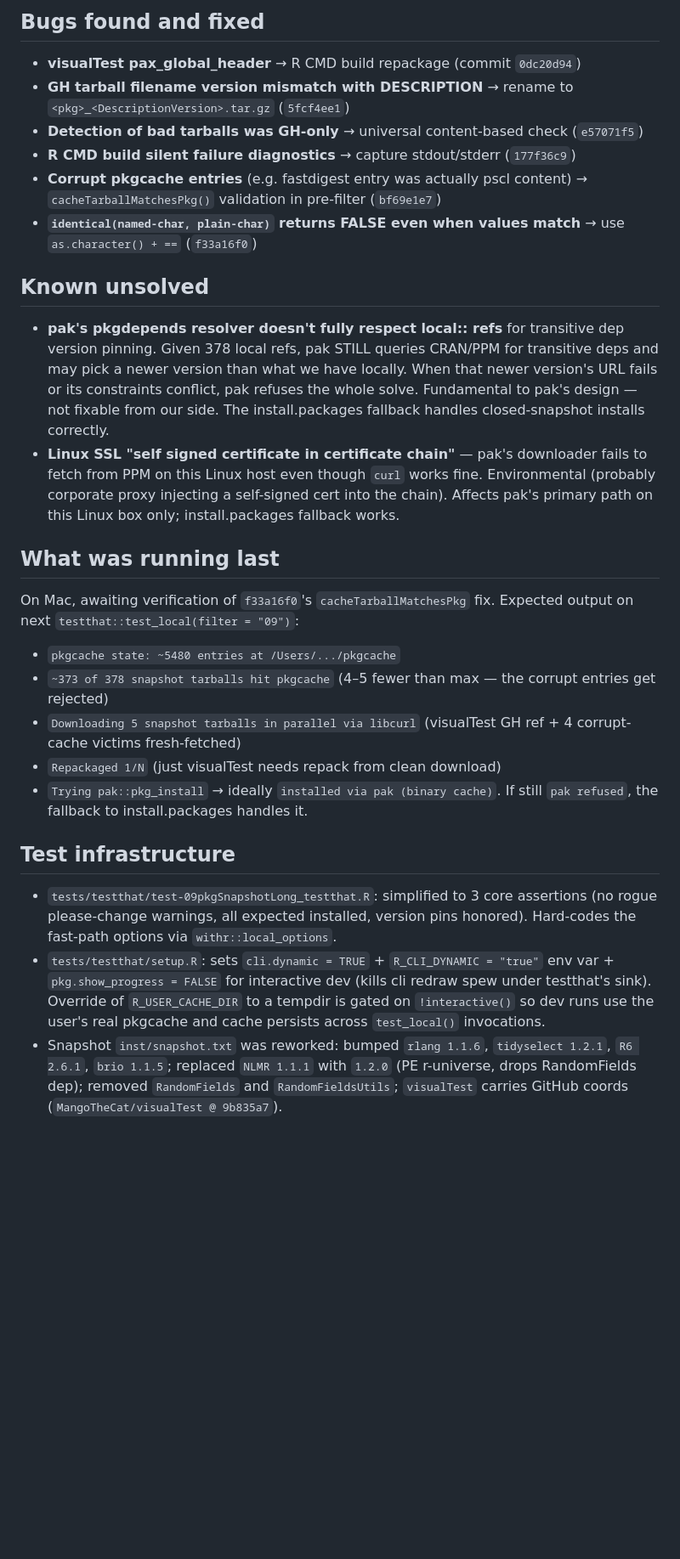
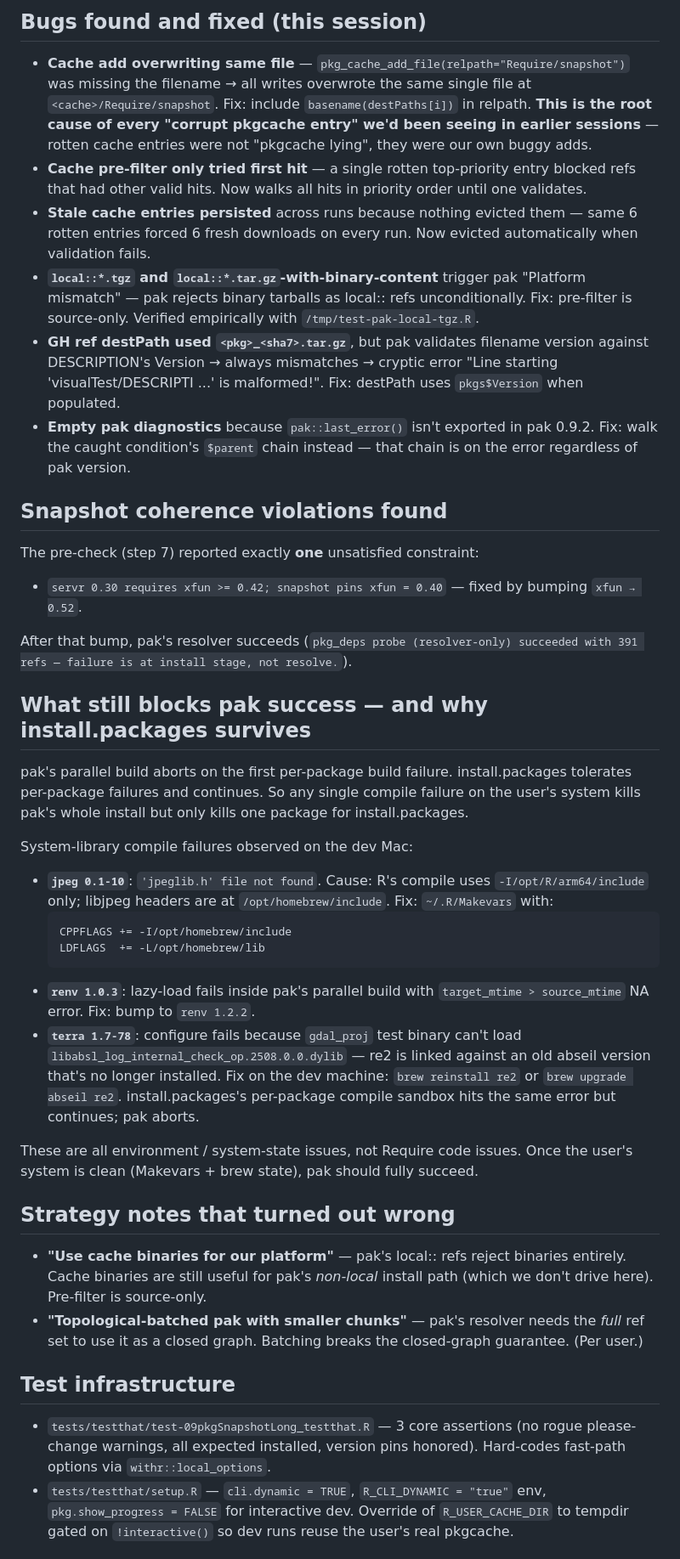
Before and after one commit to PredictiveEcology/Require, a Markdown page: HANDOFF.md, the part around one of its changes. Shown at 85% size. Rendered like a GitHub page; blank space fills up the shorter version.

Commit message:
docs: HANDOFF update — cache fixes, source-only, coherence pre-check, system-lib notes

````diff
--- a/HANDOFF.md
+++ b/HANDOFF.md
@@ -21,26 +29,37 @@ All recent commits pushed.
 
-## Bugs found and fixed
-- **visualTest pax_global_header** → R CMD build repackage (commit `0dc20d94`)
-- **GH tarball filename version mismatch with DESCRIPTION** → rename to `<pkg>_<DescriptionVersion>.tar.gz` (`5fcf4ee1`)
-- **Detection of bad tarballs was GH-only** → universal content-based check (`e57071f5`)
-- **R CMD build silent failure diagnostics** → capture stdout/stderr (`177f36c9`)
-- **Corrupt pkgcache entries** (e.g. fastdigest entry was actually pscl content) → `cacheTarballMatchesPkg()` validation in pre-filter (`bf69e1e7`)
-- **`identical(named-char, plain-char)` returns FALSE even when values match** → use `as.character() + ==` (`f33a16f0`)
+## Bugs found and fixed (this session)
+- **Cache add overwriting same file** — `pkg_cache_add_file(relpath="Require/snapshot")` was missing the filename → all writes overwrote the same single file at `<cache>/Require/snapshot`. Fix: include `basename(destPaths[i])` in relpath. **This is the root cause of every "corrupt pkgcache entry" we'd been seeing in earlier sessions** — rotten cache entries were not "pkgcache lying", they were our own buggy adds.
+- **Cache pre-filter only tried first hit** — a single rotten top-priority entry blocked refs that had other valid hits. Now walks all hits in priority order until one validates.
+- **Stale cache entries persisted** across runs because nothing evicted them — same 6 rotten entries forced 6 fresh downloads on every run. Now evicted automatically when validation fails.
+- **`local::*.tgz` and `local::*.tar.gz`-with-binary-content** trigger pak "Platform mismatch" — pak rejects binary tarballs as local:: refs unconditionally. Fix: pre-filter is source-only. Verified empirically with `/tmp/test-pak-local-tgz.R`.
+- **GH ref destPath used `<pkg>_<sha7>.tar.gz`**, but pak validates filename version against DESCRIPTION's Version → always mismatches → cryptic error "Line starting 'visualTest/DESCRIPTI ...' is malformed!". Fix: destPath uses `pkgs$Version` when populated.
+- **Empty pak diagnostics** because `pak::last_error()` isn't exported in pak 0.9.2. Fix: walk the caught condition's `$parent` chain instead — that chain is on the error regardless of pak version.
 
-## Known unsolved
-- **pak's pkgdepends resolver doesn't fully respect local:: refs** for transitive dep version pinning. Given 378 local refs, pak STILL queries CRAN/PPM for transitive deps and may pick a newer version than what we have locally. When that newer version's URL fails or its constraints conflict, pak refuses the whole solve. Fundamental to pak's design — not fixable from our side. The install.packages fallback handles closed-snapshot installs correctly.
-- **Linux SSL "self signed certificate in certificate chain"** — pak's downloader fails to fetch from PPM on this Linux host even though `curl` works fine. Environmental (probably corporate proxy injecting a self-signed cert into the chain). Affects pak's primary path on this Linux box only; install.packages fallback works.
+## Snapshot coherence violations found
+The pre-check (step 7) reported exactly **one** unsatisfied constraint:
+- `servr 0.30 requires xfun >= 0.42; snapshot pins xfun = 0.40` — fixed by bumping `xfun → 0.52`.
 
-## What was running last
-On Mac, awaiting verification of `f33a16f0`'s `cacheTarballMatchesPkg` fix. Expected output on next `testthat::test_local(filter = "09")`:
-- `pkgcache state: ~5480 entries at /Users/.../pkgcache`
-- `~373 of 378 snapshot tarballs hit pkgcache` (4–5 fewer than max — the corrupt entries get rejected)
-- `Downloading 5 snapshot tarballs in parallel via libcurl` (visualTest GH ref + 4 corrupt-cache victims fresh-fetched)
-- `Repackaged 1/N` (just visualTest needs repack from clean download)
-- `Trying pak::pkg_install` → ideally `installed via pak (binary cache)`. If still `pak refused`, the fallback to install.packages handles it.
+After that bump, pak's resolver succeeds (`pkg_deps probe (resolver-only) succeeded with 391 refs — failure is at install stage, not resolve.`).
+
+## What still blocks pak success — and why install.packages survives
+pak's parallel build aborts on the first per-package build failure. install.packages tolerates per-package failures and continues. So any single compile failure on the user's system kills pak's whole install but only kills one package for install.packages.
+
+System-library compile failures observed on the dev Mac:
+- **`jpeg 0.1-10`**: `'jpeglib.h' file not found`. Cause: R's compile uses `-I/opt/R/arm64/include` only; libjpeg headers are at `/opt/homebrew/include`. Fix: `~/.R/Makevars` with:
+  ```
+  CPPFLAGS += -I/opt/homebrew/include
+  LDFLAGS  += -L/opt/homebrew/lib
+  ```
+- **`renv 1.0.3`**: lazy-load fails inside pak's parallel build with `target_mtime > source_mtime` NA error. Fix: bump to `renv 1.2.2`.
+- **`terra 1.7-78`**: configure fails because `gdal_proj` test binary can't load `libabsl_log_internal_check_op.2508.0.0.dylib` — re2 is linked against an old abseil version that's no longer installed. Fix on the dev machine: `brew reinstall re2` or `brew upgrade abseil re2`. install.packages's per-package compile sandbox hits the same error but continues; pak aborts.
+
+These are all environment / system-state issues, not Require code issues. Once the user's system is clean (Makevars + brew state), pak should fully succeed.
+
+## Strategy notes that turned out wrong
+- **"Use cache binaries for our platform"** — pak's local:: refs reject binaries entirely. Cache binaries are still useful for pak's *non-local* install path (which we don't drive here). Pre-filter is source-only.
+- **"Topological-batched pak with smaller chunks"** — pak's resolver needs the *full* ref set to use it as a closed graph. Batching breaks the closed-graph guarantee. (Per user.)
 
 ## Test infrastructure
-- `tests/testthat/test-09pkgSnapshotLong_testthat.R`: simplified to 3 core assertions (no rogue please-change warnings, all expected installed, version pins honored). Hard-codes the fast-path options via `withr::local_options`.
-- `tests/testthat/setup.R`: sets `cli.dynamic = TRUE` + `R_CLI_DYNAMIC = "true"` env var + `pkg.show_progress = FALSE` for interactive dev (kills cli redraw spew under testthat's sink). Override of `R_USER_CACHE_DIR` to a tempdir is gated on `!interactive()` so dev runs use the user's real pkgcache and cache persists across `test_local()` invocations.
-- Snapshot `inst/snapshot.txt` was reworked: bumped `rlang 1.1.6`, `tidyselect 1.2.1`, `R6 2.6.1`, `brio 1.1.5`; replaced `NLMR 1.1.1` with `1.2.0` (PE r-universe, drops RandomFields dep); removed `RandomFields` and `RandomFieldsUtils`; `visualTest` carries GitHub coords (`MangoTheCat/visualTest @ 9b835a7`).
+- `tests/testthat/test-09pkgSnapshotLong_testthat.R` — 3 core assertions (no rogue please-change warnings, all expected installed, version pins honored). Hard-codes fast-path options via `withr::local_options`.
+- `tests/testthat/setup.R` — `cli.dynamic = TRUE`, `R_CLI_DYNAMIC = "true"` env, `pkg.show_progress = FALSE` for interactive dev. Override of `R_USER_CACHE_DIR` to tempdir gated on `!interactive()` so dev runs reuse the user's real pkgcache.
 
````
Also changed, not shown: other parts of HANDOFF.md (+38 -27 lines).
